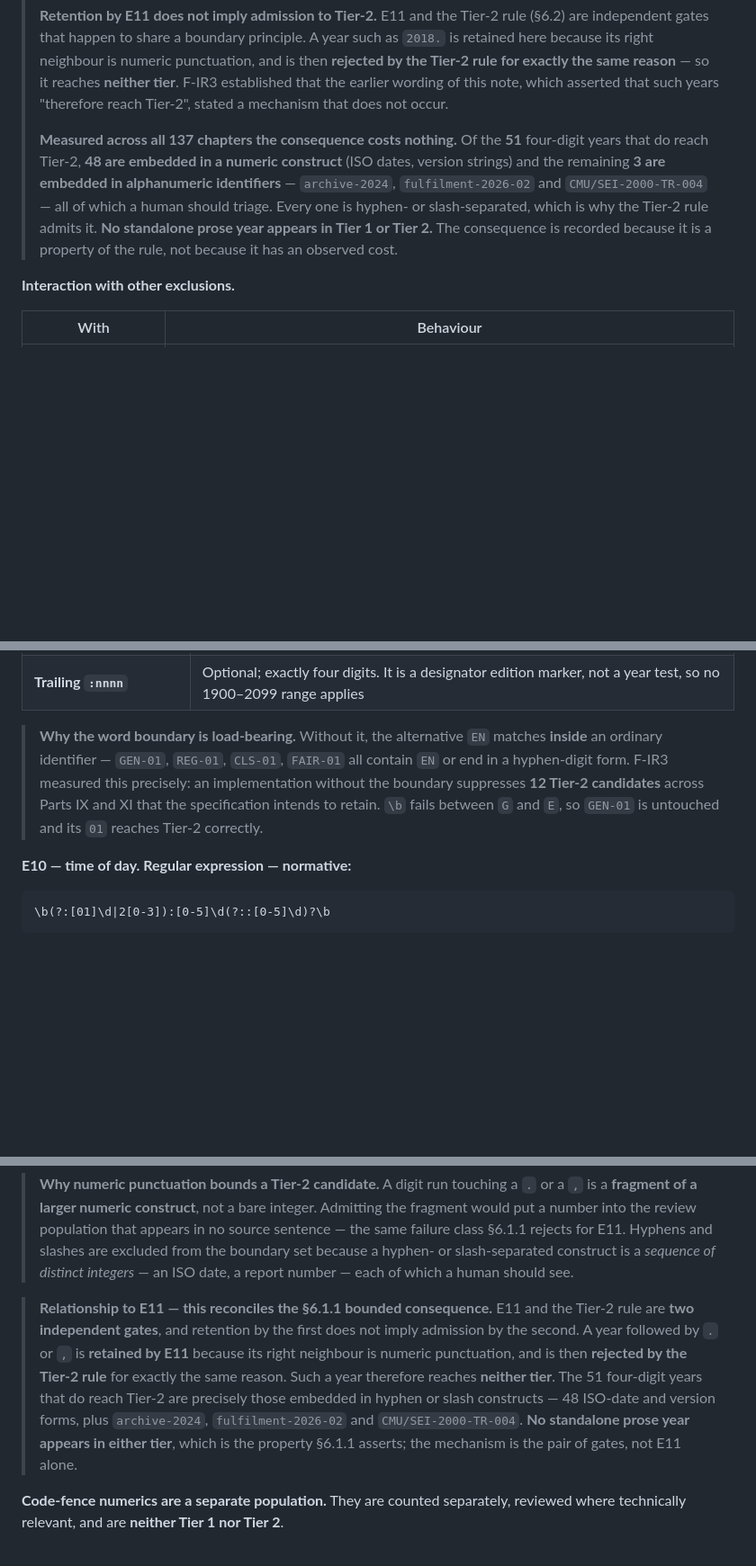
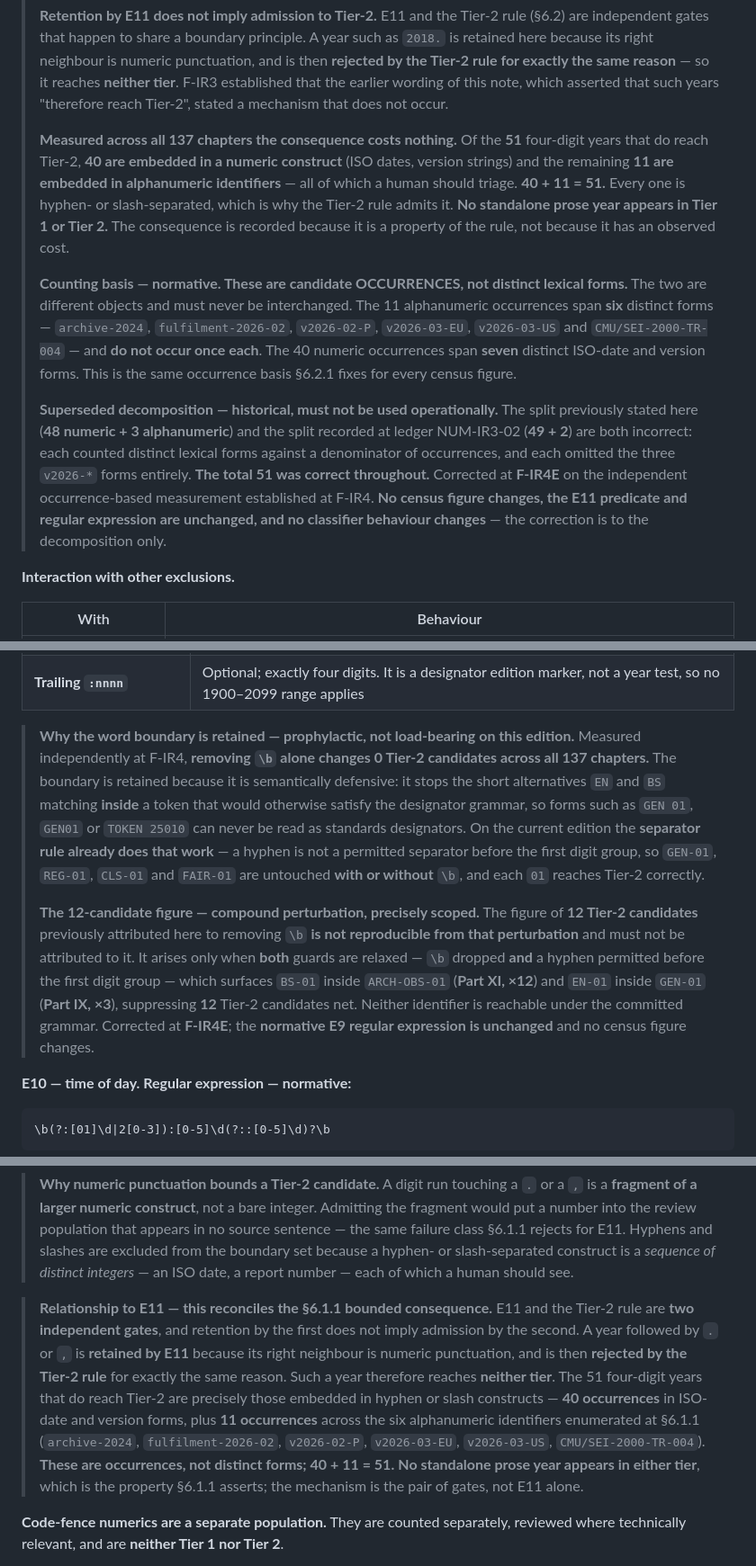
Before and after one commit to Tunde-Babs/Modern-Software-Quality-Engineering, a Markdown page: docs/02-first-edition-review/FIRST_EDITION_REVIEW_PLAN.md, 3 parts joined by grey strips. Shown at 90% size. Rendered like a GitHub page; blank space fills up the shorter version.

Commit message:
fix(first-edition-review): reconcile final quantitative documentation

```diff
--- a/docs/02-first-edition-review/FIRST_EDITION_REVIEW_PLAN.md
+++ b/docs/02-first-edition-review/FIRST_EDITION_REVIEW_PLAN.md
@@ -514,7 +514,11 @@ Start-of-text and end-of-text satisfy conditions 2 and 3 respectively.
 >
 > **Retention by E11 does not imply admission to Tier-2.** E11 and the Tier-2 rule (§6.2) are independent gates that happen to share a boundary principle. A year such as `2018.` is retained here because its right neighbour is numeric punctuation, and is then **rejected by the Tier-2 rule for exactly the same reason** — so it reaches **neither tier**. F-IR3 established that the earlier wording of this note, which asserted that such years "therefore reach Tier-2", stated a mechanism that does not occur.
 >
-> **Measured across all 137 chapters the consequence costs nothing.** Of the **51** four-digit years that do reach Tier-2, **48 are embedded in a numeric construct** (ISO dates, version strings) and the remaining **3 are embedded in alphanumeric identifiers** — `archive-2024`, `fulfilment-2026-02` and `CMU/SEI-2000-TR-004` — all of which a human should triage. Every one is hyphen- or slash-separated, which is why the Tier-2 rule admits it. **No standalone prose year appears in Tier 1 or Tier 2.** The consequence is recorded because it is a property of the rule, not because it has an observed cost.
+> **Measured across all 137 chapters the consequence costs nothing.** Of the **51** four-digit years that do reach Tier-2, **40 are embedded in a numeric construct** (ISO dates, version strings) and the remaining **11 are embedded in alphanumeric identifiers** — all of which a human should triage. **40 + 11 = 51.** Every one is hyphen- or slash-separated, which is why the Tier-2 rule admits it. **No standalone prose year appears in Tier 1 or Tier 2.** The consequence is recorded because it is a property of the rule, not because it has an observed cost.
+>
+> **Counting basis — normative. These are candidate OCCURRENCES, not distinct lexical forms.** The two are different objects and must never be interchanged. The 11 alphanumeric occurrences span **six** distinct forms — `archive-2024`, `fulfilment-2026-02`, `v2026-02-P`, `v2026-03-EU`, `v2026-03-US` and `CMU/SEI-2000-TR-004` — and **do not occur once each**. The 40 numeric occurrences span **seven** distinct ISO-date and version forms. This is the same occurrence basis §6.2.1 fixes for every census figure.
+>
+> **Superseded decomposition — historical, must not be used operationally.** The split previously stated here (**48 numeric + 3 alphanumeric**) and the split recorded at ledger NUM-IR3-02 (**49 + 2**) are both incorrect: each counted distinct lexical forms against a denominator of occurrences, and each omitted the three `v2026-*` forms entirely. **The total 51 was correct throughout.** Corrected at **F-IR4E** on the independent occurrence-based measurement established at F-IR4. **No census figure changes, the E11 predicate and regular expression are unchanged, and no classifier behaviour changes** — the correction is to the decomposition only.
 
 **Interaction with other exclusions.**
 
@@ -548,7 +552,9 @@ E11 was made formal at F-IR1B. **F-IR3 found that E9, E10 and E12 still carried
 | **Subsequent `-nnn` parts** | Optional and repeatable, each with at most one whitespace character either side of the hyphen |
 | **Trailing `:nnnn`** | Optional; exactly four digits. It is a designator edition marker, not a year test, so no 1900–2099 range applies |
 
-> **Why the word boundary is load-bearing.** Without it, the alternative `EN` matches **inside** an ordinary identifier — `GEN-01`, `REG-01`, `CLS-01`, `FAIR-01` all contain `EN` or end in a hyphen-digit form. F-IR3 measured this precisely: an implementation without the boundary suppresses **12 Tier-2 candidates** across Parts IX and XI that the specification intends to retain. `\b` fails between `G` and `E`, so `GEN-01` is untouched and its `01` reaches Tier-2 correctly.
+> **Why the word boundary is retained — prophylactic, not load-bearing on this edition.** Measured independently at F-IR4, **removing `\b` alone changes 0 Tier-2 candidates across all 137 chapters.** The boundary is retained because it is semantically defensive: it stops the short alternatives `EN` and `BS` matching **inside** a token that would otherwise satisfy the designator grammar, so forms such as `GEN 01`, `GEN01` or `TOKEN 25010` can never be read as standards designators. On the current edition the **separator rule already does that work** — a hyphen is not a permitted separator before the first digit group, so `GEN-01`, `REG-01`, `CLS-01` and `FAIR-01` are untouched **with or without** `\b`, and each `01` reaches Tier-2 correctly.
+>
+> **The 12-candidate figure — compound perturbation, precisely scoped.** The figure of **12 Tier-2 candidates** previously attributed here to removing `\b` **is not reproducible from that perturbation** and must not be attributed to it. It arises only when **both** guards are relaxed — `\b` dropped **and** a hyphen permitted before the first digit group — which surfaces `BS-01` inside `ARCH-OBS-01` (**Part XI, ×12**) and `EN-01` inside `GEN-01` (**Part IX, ×3**), suppressing **12** Tier-2 candidates net. Neither identifier is reachable under the committed grammar. Corrected at **F-IR4E**; the **normative E9 regular expression is unchanged** and no census figure changes.
 
 **E10 — time of day. Regular expression — normative:**
 
@@ -673,7 +679,7 @@ Start-of-text and end-of-text satisfy conditions 2 and 3 respectively. **The bou
 
 > **Why numeric punctuation bounds a Tier-2 candidate.** A digit run touching a `.` or a `,` is a **fragment of a larger numeric construct**, not a bare integer. Admitting the fragment would put a number into the review population that appears in no source sentence — the same failure class §6.1.1 rejects for E11. Hyphens and slashes are excluded from the boundary set because a hyphen- or slash-separated construct is a *sequence of distinct integers* — an ISO date, a report number — each of which a human should see.
 
-> **Relationship to E11 — this reconciles the §6.1.1 bounded consequence.** E11 and the Tier-2 rule are **two independent gates**, and retention by the first does not imply admission by the second. A year followed by `.` or `,` is **retained by E11** because its right neighbour is numeric punctuation, and is then **rejected by the Tier-2 rule** for exactly the same reason. Such a year therefore reaches **neither tier**. The 51 four-digit years that do reach Tier-2 are precisely those embedded in hyphen or slash constructs — 48 ISO-date and version forms, plus `archive-2024`, `fulfilment-2026-02` and `CMU/SEI-2000-TR-004`. **No standalone prose year appears in either tier**, which is the property §6.1.1 asserts; the mechanism is the pair of gates, not E11 alone.
+> **Relationship to E11 — this reconciles the §6.1.1 bounded consequence.** E11 and the Tier-2 rule are **two independent gates**, and retention by the first does not imply admission by the second. A year followed by `.` or `,` is **retained by E11** because its right neighbour is numeric punctuation, and is then **rejected by the Tier-2 rule** for exactly the same reason. Such a year therefore reaches **neither tier**. The 51 four-digit years that do reach Tier-2 are precisely those embedded in hyphen or slash constructs — **40 occurrences** in ISO-date and version forms, plus **11 occurrences** across the six alphanumeric identifiers enumerated at §6.1.1 (`archive-2024`, `fulfilment-2026-02`, `v2026-02-P`, `v2026-03-EU`, `v2026-03-US`, `CMU/SEI-2000-TR-004`). **These are occurrences, not distinct forms; 40 + 11 = 51.** **No standalone prose year appears in either tier**, which is the property §6.1.1 asserts; the mechanism is the pair of gates, not E11 alone.
 
 **Code-fence numerics are a separate population.** They are counted separately, reviewed where technically relevant, and are **neither Tier 1 nor Tier 2**.
 
```
Also changed, not shown: docs/02-first-edition-review/FIRST_EDITION_VERIFICATION_LEDGERS.md (+1 -1 lines).
